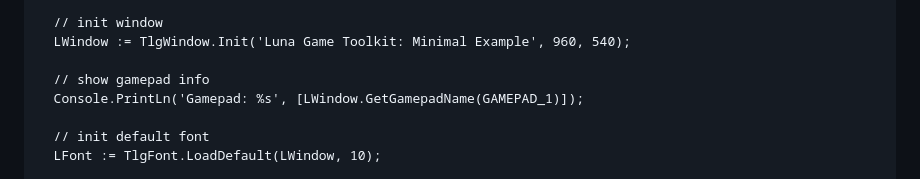
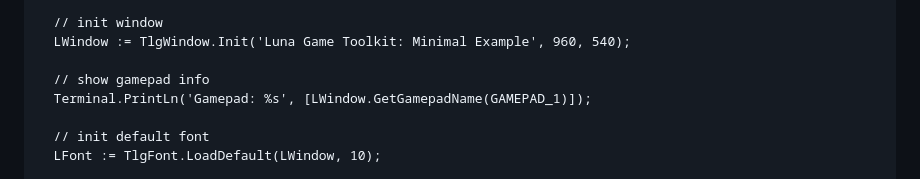
Before and after one commit to tinyBigGAMES/LunaGameToolkit, a Markdown page: README.md, the part around the change. Rendered like a GitHub page.

```diff
--- a/README.md
+++ b/README.md
@@ -76,7 +76,7 @@ begin
   LWindow := TlgWindow.Init('Luna Game Toolkit: Minimal Example', 960, 540);
 
   // show gamepad info
-  Console.PrintLn('Gamepad: %s', [LWindow.GetGamepadName(GAMEPAD_1)]);
+  Terminal.PrintLn('Gamepad: %s', [LWindow.GetGamepadName(GAMEPAD_1)]);
 
   // init default font
   LFont := TlgFont.LoadDefault(LWindow, 10);
```
